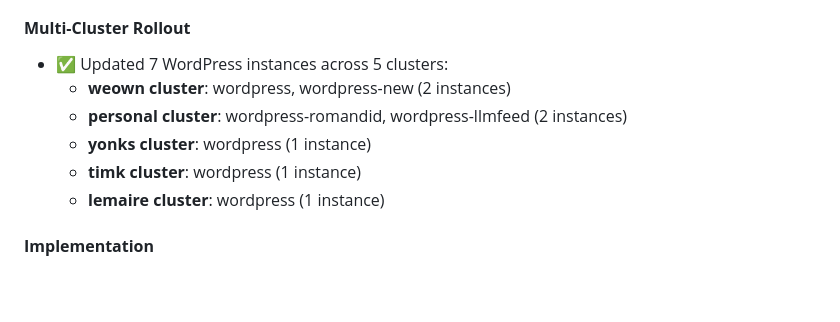
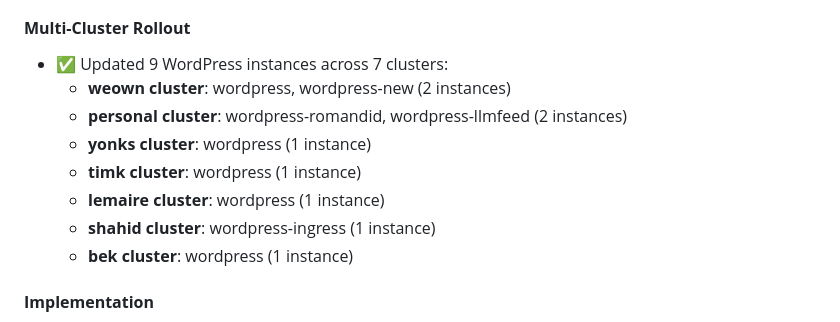
Before and after one commit to WeOwnNetwork/ai, a Markdown page: wordpress/CHANGELOG.md, the part around the change. Drawn GitHub-style; blank space fills up the shorter version.

Commit message:
docs(wordpress): update changelog with complete cluster rollout stats
- Updated 9 WordPress instances (not 7)
- Covered 7 clusters (added shahid and bek)
- All instances now have 64m proxy-body-size

```diff
--- a/wordpress/CHANGELOG.md
+++ b/wordpress/CHANGELOG.md
@@ -17,12 +17,14 @@ and this project adheres to [Semantic Versioning](https://semver.org/spec/v2.0.0
   - **Solution**: Increased limit to 64MB (WordPress standard recommendation)
 
 #### **Multi-Cluster Rollout**
-- ✅ Updated 7 WordPress instances across 5 clusters:
+- ✅ Updated 9 WordPress instances across 7 clusters:
   - **weown cluster**: wordpress, wordpress-new (2 instances)
   - **personal cluster**: wordpress-romandid, wordpress-llmfeed (2 instances)
   - **yonks cluster**: wordpress (1 instance)
   - **timk cluster**: wordpress (1 instance)
   - **lemaire cluster**: wordpress (1 instance)
+  - **shahid cluster**: wordpress-ingress (1 instance)
+  - **bek cluster**: wordpress (1 instance)
 
 #### **Implementation**
 - **Helm Chart**: Added annotation to values.yaml ingress configuration
```
